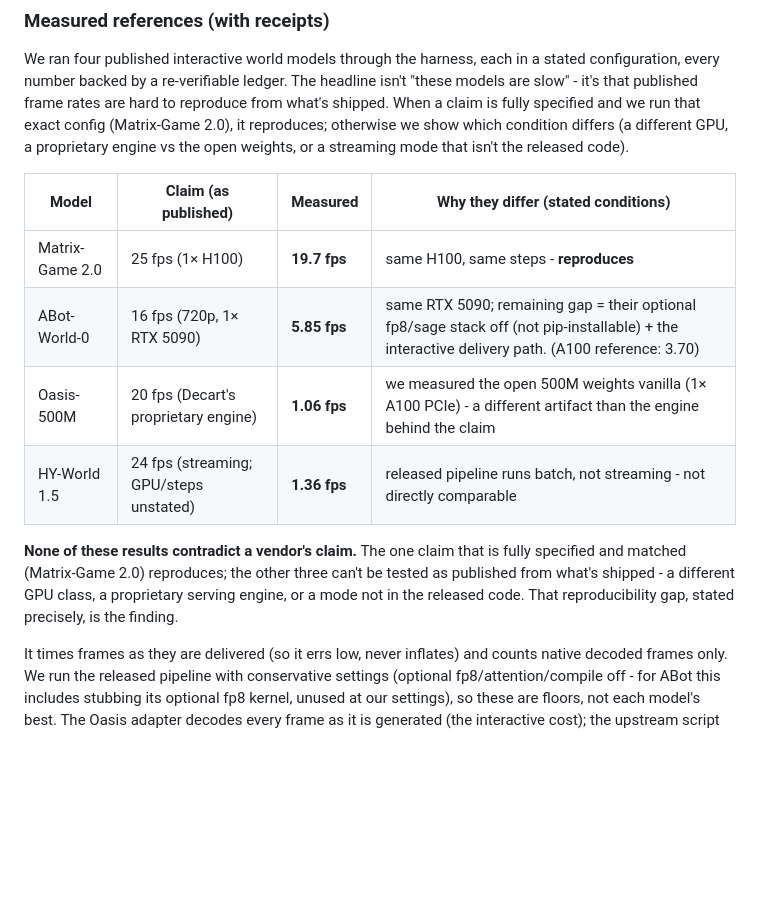
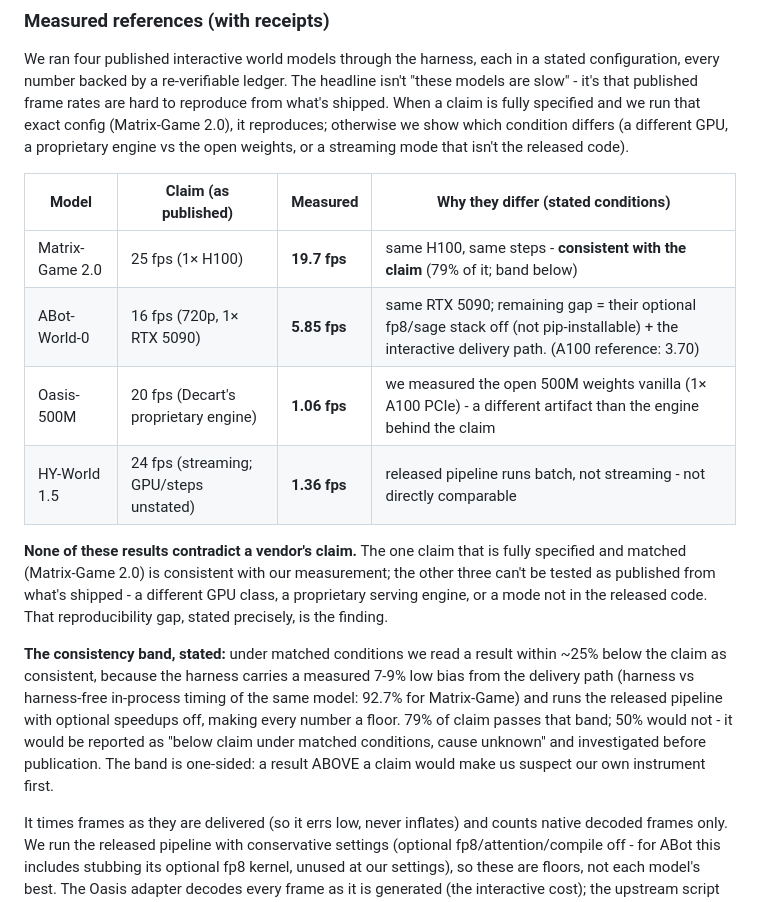
Before and after one commit to kkjcodes/liveframe, a Markdown page: README.md, the part around the change. Drawn GitHub-style; blank space fills up the shorter version.

Commit message:
State the consistency band; stop saying 'reproduces' in prose
A sharp HF comment caught the inconsistency: the report builder never emits
'reproduced', but the README table prose did, for a 79%-of-claim result with no
stated band. The table now says 'consistent with the claim' and the band is
explicit: within ~25% below claim under matched conditions, justified by the
measured 7-9% delivery bias plus conservative-settings floors, one-sided.

Co-Authored-By: Claude Opus 4.8 <noreply@anthropic.com>
Claude-Session: https://claude.ai/code/session_01G88NefhzBc6vJRU6KHagL1

```diff
--- a/README.md
+++ b/README.md
@@ -69,16 +69,25 @@ mode that isn't the released code).
 
 | Model | Claim (as published) | Measured | Why they differ (stated conditions) |
 |---|---|---|---|
-| Matrix-Game 2.0 | 25 fps (1× H100) | **19.7 fps** | same H100, same steps - **reproduces** |
+| Matrix-Game 2.0 | 25 fps (1× H100) | **19.7 fps** | same H100, same steps - **consistent with the claim** (79% of it; band below) |
 | ABot-World-0 | 16 fps (720p, 1× RTX 5090) | **5.85 fps** | same RTX 5090; remaining gap = their optional fp8/sage stack off (not pip-installable) + the interactive delivery path. (A100 reference: 3.70) |
 | Oasis-500M | 20 fps (Decart's proprietary engine) | **1.06 fps** | we measured the open 500M weights vanilla (1× A100 PCIe) - a different artifact than the engine behind the claim |
 | HY-World 1.5 | 24 fps (streaming; GPU/steps unstated) | **1.36 fps** | released pipeline runs batch, not streaming - not directly comparable |
 
 **None of these results contradict a vendor's claim.** The one claim that is fully
-specified and matched (Matrix-Game 2.0) reproduces; the other three can't be tested
-as published from what's shipped - a different GPU class, a proprietary serving
-engine, or a mode not in the released code. That reproducibility gap, stated
-precisely, is the finding.
+specified and matched (Matrix-Game 2.0) is consistent with our measurement; the
+other three can't be tested as published from what's shipped - a different GPU
+class, a proprietary serving engine, or a mode not in the released code. That
+reproducibility gap, stated precisely, is the finding.
+
+**The consistency band, stated:** under matched conditions we read a result within
+~25% below the claim as consistent, because the harness carries a measured 7-9%
+low bias from the delivery path (harness vs harness-free in-process timing of the
+same model: 92.7% for Matrix-Game) and runs the released pipeline with optional
+speedups off, making every number a floor. 79% of claim passes that band; 50%
+would not - it would be reported as "below claim under matched conditions, cause
+unknown" and investigated before publication. The band is one-sided: a result
+ABOVE a claim would make us suspect our own instrument first.
 
 It times frames as they are delivered (so it errs low, never inflates) and counts
 native decoded frames only. We run the released pipeline with conservative settings
```
